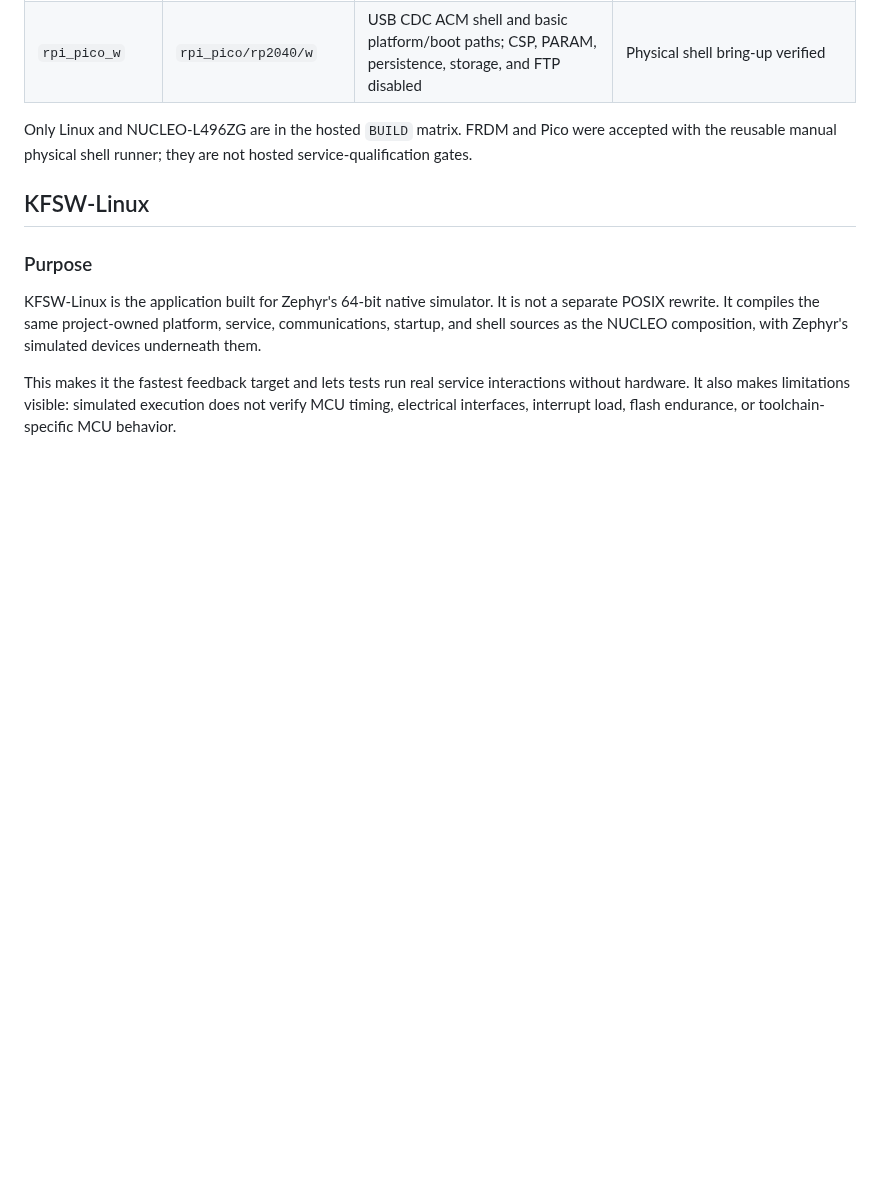
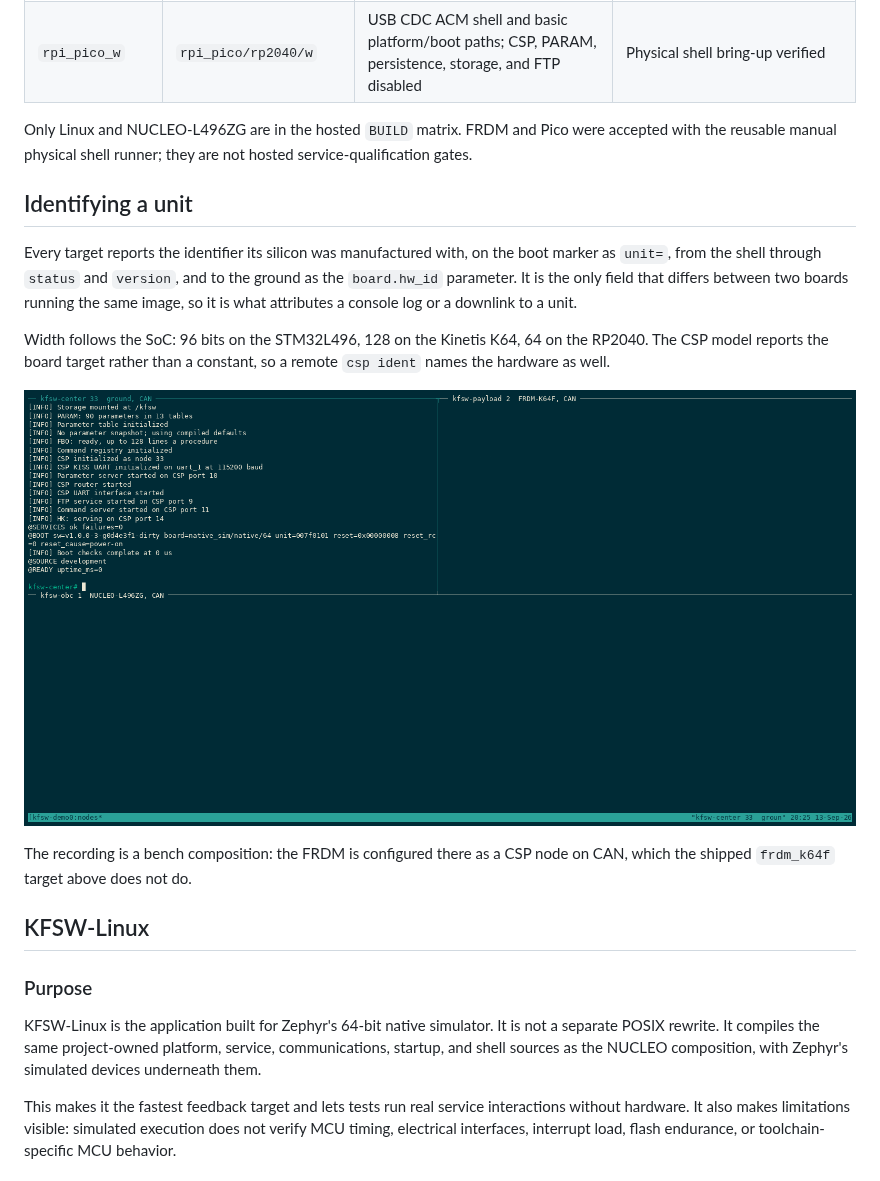
Before and after one commit to dgonzalez97/k-fsw, a Markdown page: docs/targets/index.md, the part around the change. Rendered like a GitHub page; pictures changed too: docs/media/multi-board-can.gif (added); blank space fills up the shorter version.

```diff
--- a/docs/targets/index.md
+++ b/docs/targets/index.md
@@ -36,6 +36,23 @@ These scopes make no release or flight-qualification claim.
 Only Linux and NUCLEO-L496ZG are in the hosted `BUILD` matrix. FRDM and Pico
 were accepted with the reusable manual physical shell runner; they are not
 hosted service-qualification gates.
+
+## Identifying a unit
+
+Every target reports the identifier its silicon was manufactured with, on the
+boot marker as `unit=`, from the shell through `status` and `version`, and to
+the ground as the `board.hw_id` parameter. It is the only field that differs
+between two boards running the same image, so it is what attributes a console
+log or a downlink to a unit.
+
+Width follows the SoC: 96 bits on the STM32L496, 128 on the Kinetis K64, 64 on
+the RP2040. The CSP model reports the board target rather than a constant, so a
+remote `csp ident` names the hardware as well.
+
+![A ground node reaching two boards over one CAN bus](../media/multi-board-can.gif)
+
+The recording is a bench composition: the FRDM is configured there as a CSP node
+on CAN, which the shipped `frdm_k64f` target above does not do.
 
 ## KFSW-Linux
 
```
Also changed, not shown: README.md (+20 -0 lines), docs/commands/index.md (+18 -0 lines), 2 other files.
